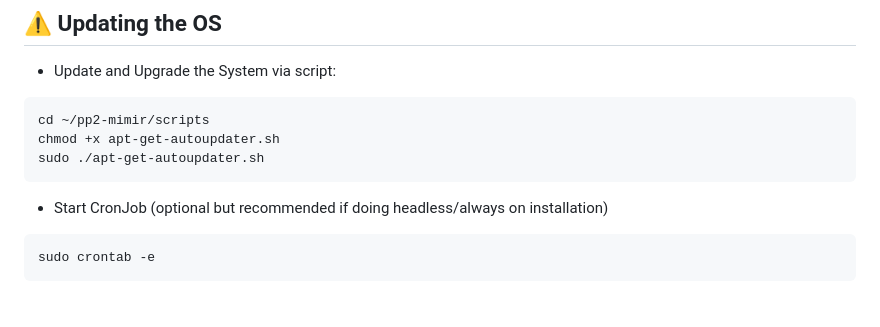
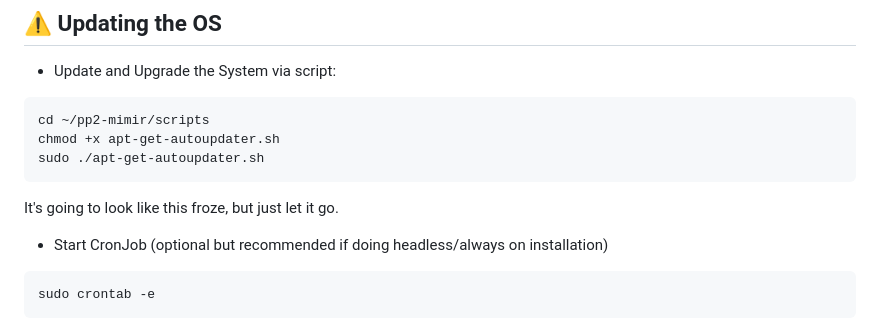
Before and after one commit to OnyxJeff/potentpi2, a Markdown page: README.md, the part around the change. Drawn GitHub-style; blank space fills up the shorter version.

Commit message:
added section about updating may look like it's frozen

````diff
--- a/README.md
+++ b/README.md
@@ -87,6 +87,7 @@ cd ~/pp2-mimir/scripts
 chmod +x apt-get-autoupdater.sh
 sudo ./apt-get-autoupdater.sh
 ```
+It's going to look like this froze, but just let it go.
 
 - Start CronJob (optional but recommended if doing headless/always on installation)
 ```bash
````
